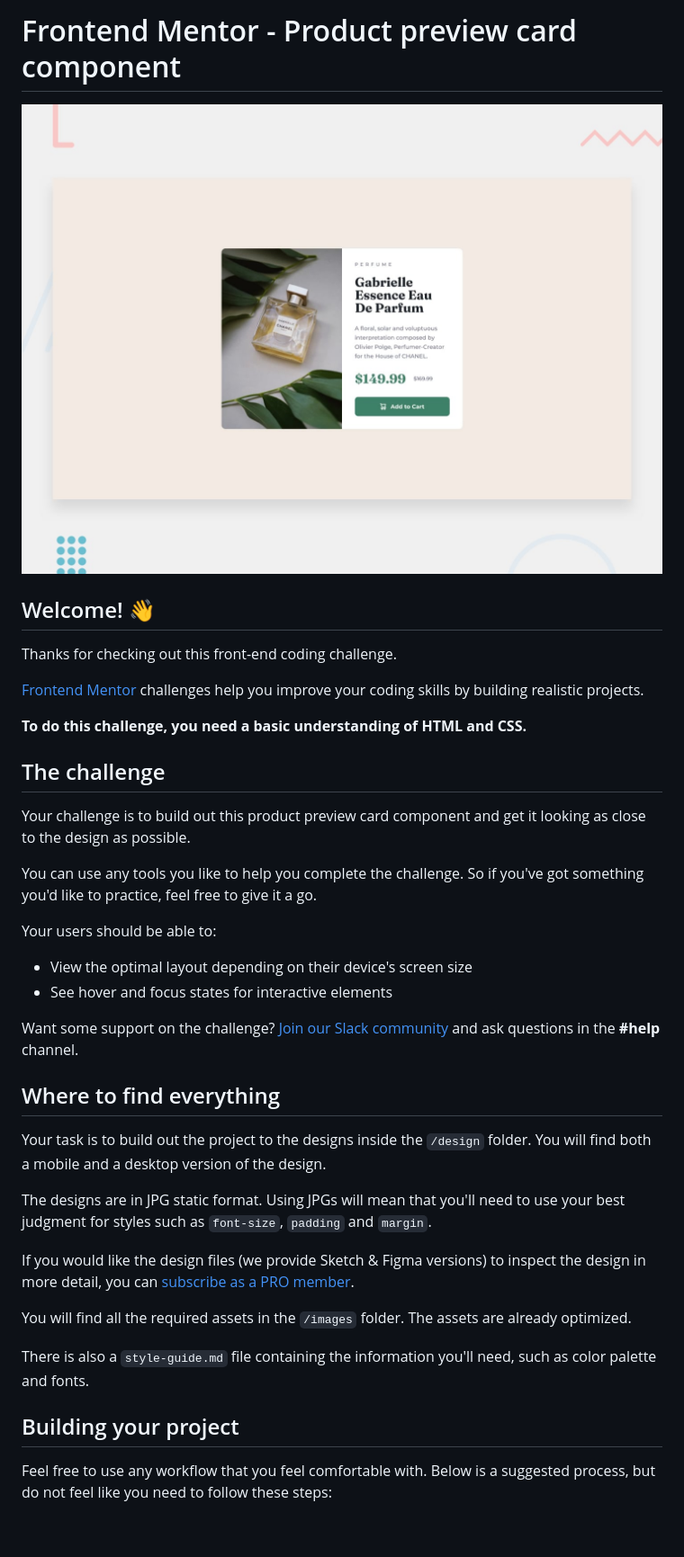
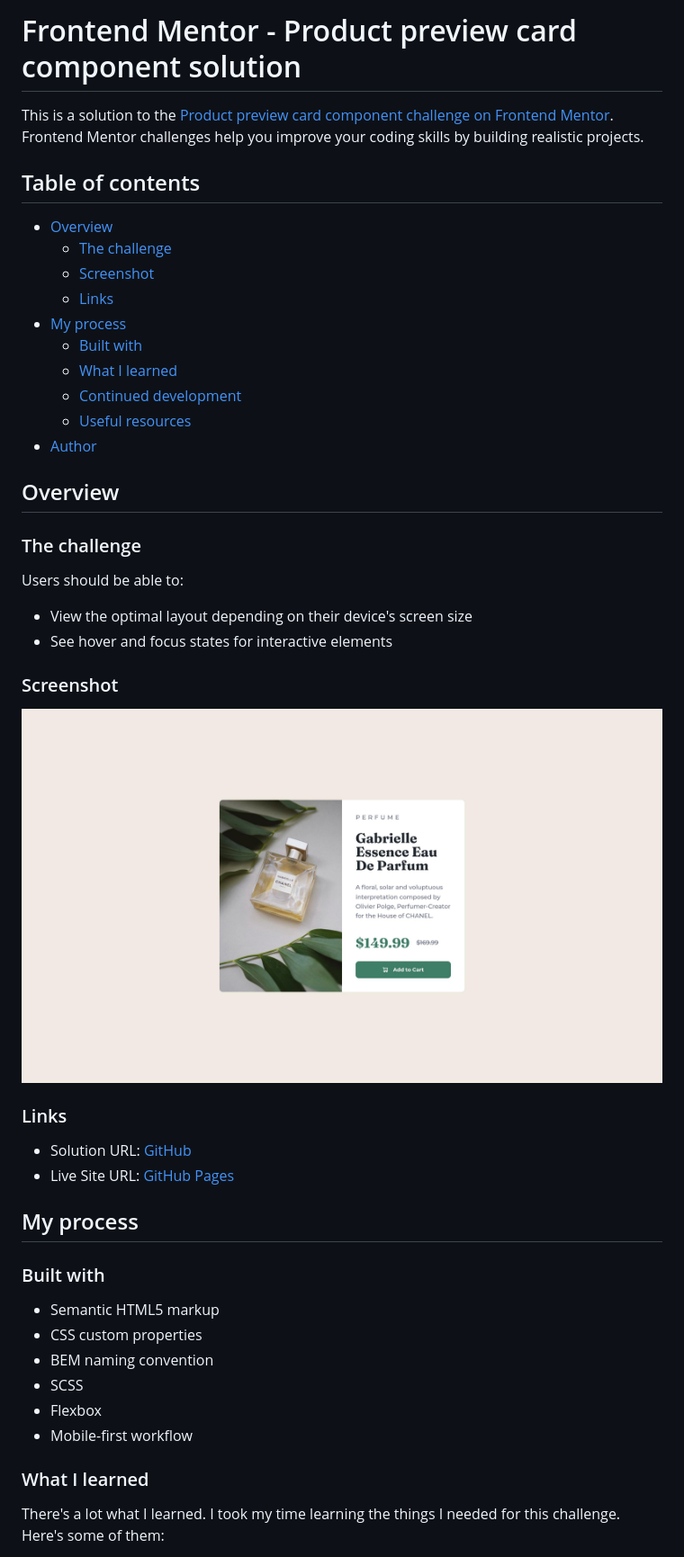
Before and after one commit to paatre/product-preview-card-component-main, a Markdown page: README.md, the part around the change printed below. Shown: that part at 90% size. Rendered like a GitHub page; pictures changed too: screenshot.jpg (added); blank space fills up the shorter version.

Commit message:
Add custom README.

```diff
--- a/README.md
+++ b/README.md
@@ -1,41 +1,50 @@
-# Frontend Mentor - Product preview card component
+# Frontend Mentor - Product preview card component solution
 
-![Design preview for the Product preview card component coding challenge](./design/desktop-preview.jpg)
+This is a solution to the [Product preview card component challenge on Frontend Mentor](https://www.frontendmentor.io/challenges/product-preview-card-component-GO7UmttRfa). Frontend Mentor challenges help you improve your coding skills by building realistic projects.
 
-## Welcome! 👋
+## Table of contents
 
-Thanks for checking out this front-end coding challenge.
+- [Overview](#overview)
+  - [The challenge](#the-challenge)
+  - [Screenshot](#screenshot)
+  - [Links](#links)
+- [My process](#my-process)
+  - [Built with](#built-with)
+  - [What I learned](#what-i-learned)
+  - [Continued development](#continued-development)
+  - [Useful resources](#useful-resources)
+- [Author](#author)
 
-[Frontend Mentor](https://www.frontendmentor.io) challenges help you improve your coding skills by building realistic projects.
+## Overview
 
-**To do this challenge, you need a basic understanding of HTML and CSS.**
+### The challenge
 
-## The challenge
-
-Your challenge is to build out this product preview card component and get it looking as close to the design as possible.
-
-You can use any tools you like to help you complete the challenge. So if you've got something you'd like to practice, feel free to give it a go.
-
-Your users should be able to:
+Users should be able to:
 
 - View the optimal layout depending on their device's screen size
 - See hover and focus states for interactive elements
 
-Want some support on the challenge? [Join our Slack community](https://www.frontendmentor.io/slack) and ask questions in the **#help** channel.
+### Screenshot
 
-## Where to find everything
+![Screenshot of the page](./screenshot.jpg)
 
-Your task is to build out the project to the designs inside the `/design` folder. You will find both a mobile and a desktop version of the design.
+### Links
 
-The designs are in JPG static format. Using JPGs will mean that you'll need to use your best judgment for styles such as `font-size`, `padding` and `margin`.
+- Solution URL: [GitHub](https://github.com/paatre/product-preview-card-component-main)
+- Live Site URL: [GitHub Pages](https://paatre.github.io/product-preview-card-component-main)
 
-If you would like the design files (we provide Sketch & Figma versions) to inspect the design in more detail, you can [subscribe as a PRO member](https://www.frontendmentor.io/pro).
+## My process
 
-You will find all the required assets in the `/images` folder. The assets are already optimized.
+### Built with
 
-There is also a `style-guide.md` file containing the information you'll need, such as color palette and fonts.
+- Semantic HTML5 markup
+- CSS custom properties
+- BEM naming convention
+- SCSS
+- Flexbox
+- Mobile-first workflow
 
-## Building your project
+### What I learned
 
-Feel free to use any workflow that you feel comfortable with. Below is a suggested process, but do not feel like you need to follow these steps:
+There's a lot what I learned. I took my time learning the things I needed for this challenge. Here's some of them:
 
```
Also changed, not shown: other parts of README.md (+75 -31 lines), README-template.md (deleted, +0 -111 lines).
